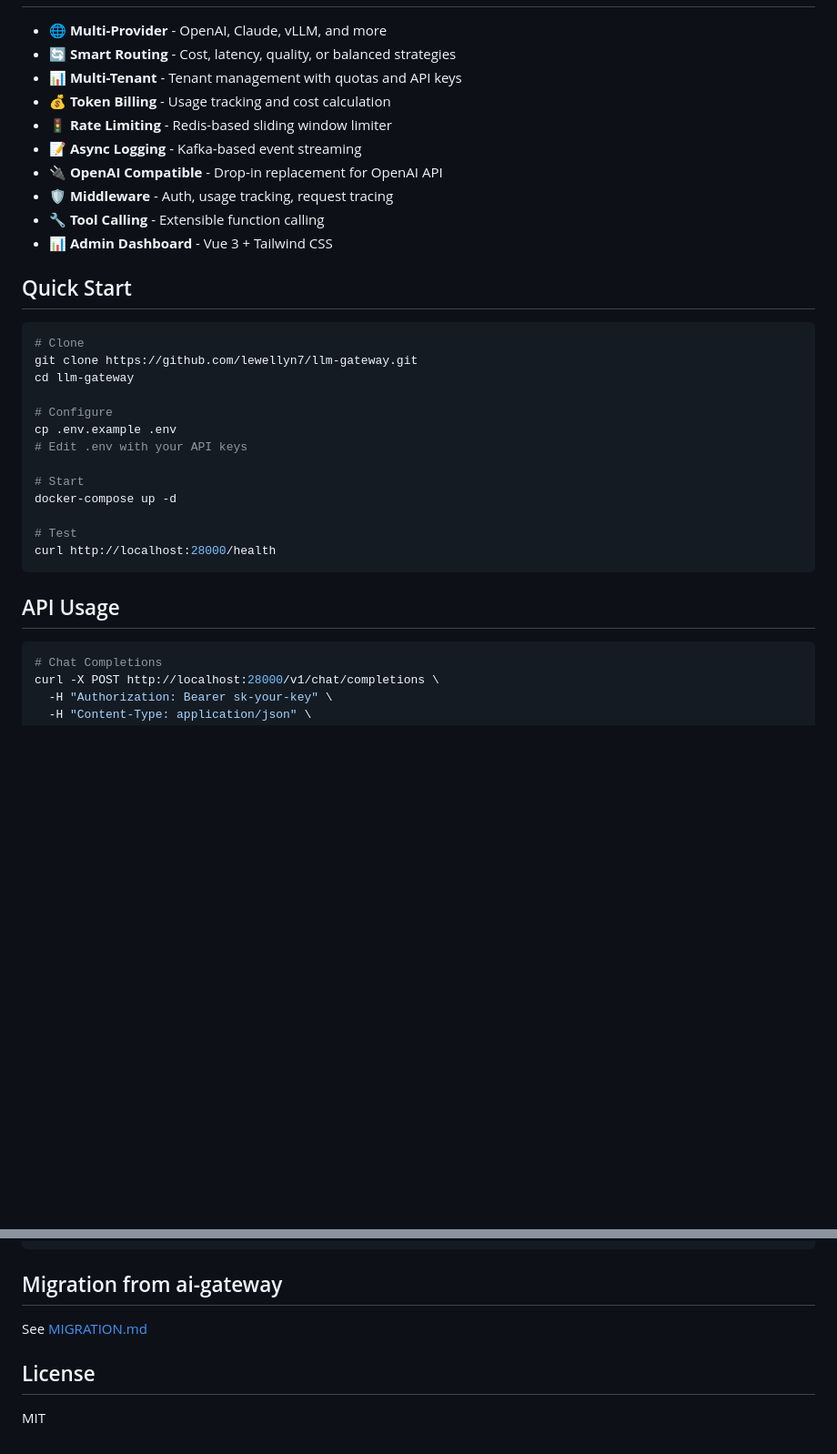
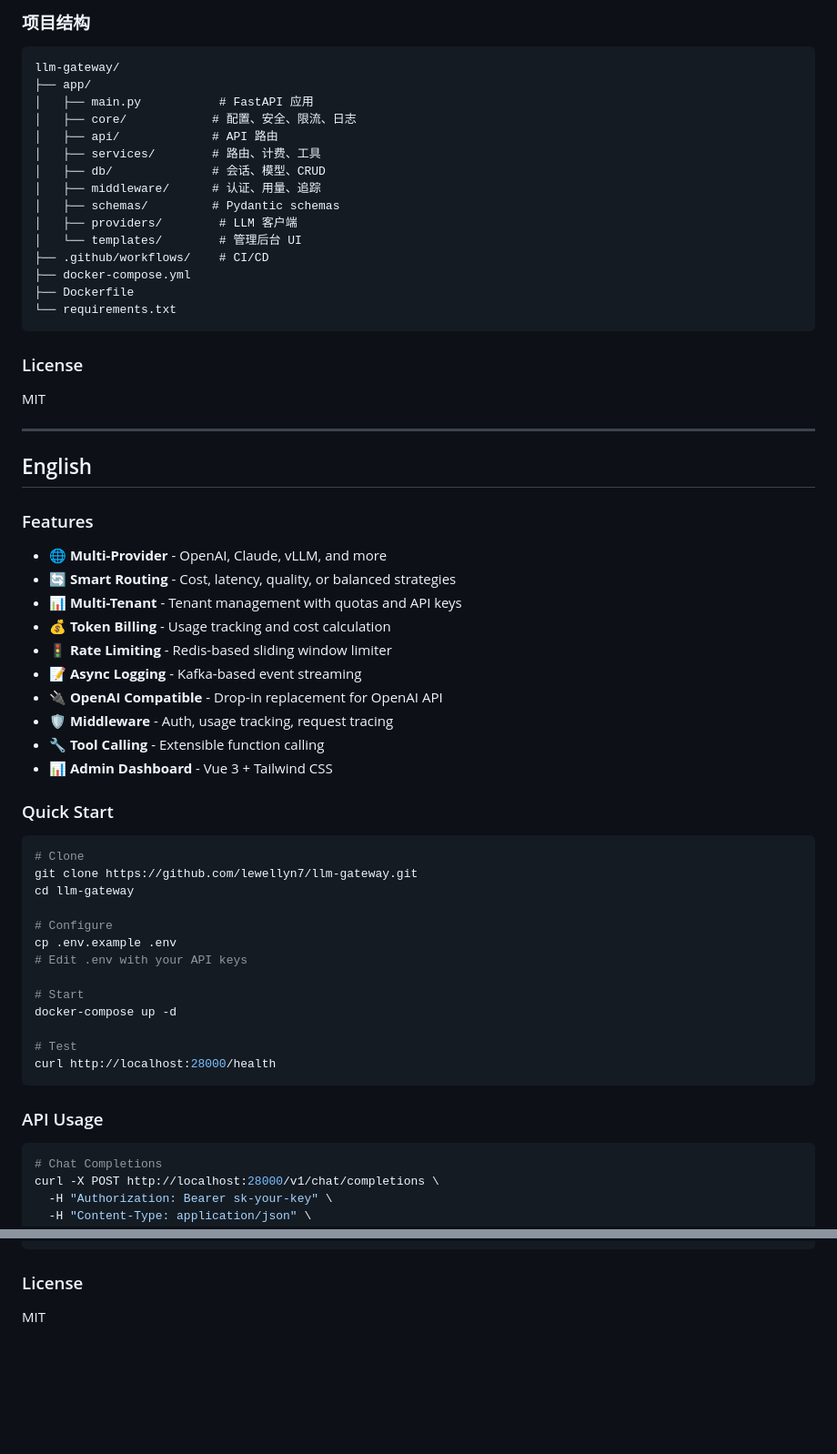
Before and after one commit to lewellyn7/llm-gateway, a Markdown page: README.md, 2 parts joined by grey strips. Shown at 91% size. Drawn GitHub-style; blank space fills up the shorter version.

Commit message:
docs: update bilingual README (EN/CN)

````diff
--- a/README.md
+++ b/README.md
@@ -6,3 +167,32 @@
+### 项目结构
+
+```
+llm-gateway/
+├── app/
+│   ├── main.py           # FastAPI 应用
+│   ├── core/            # 配置、安全、限流、日志
+│   ├── api/             # API 路由
+│   ├── services/        # 路由、计费、工具
+│   ├── db/              # 会话、模型、CRUD
+│   ├── middleware/      # 认证、用量、追踪
+│   ├── schemas/         # Pydantic schemas
+│   ├── providers/        # LLM 客户端
+│   └── templates/        # 管理后台 UI
+├── .github/workflows/    # CI/CD
+├── docker-compose.yml
+├── Dockerfile
+└── requirements.txt
+```
+
+### License
+
+MIT
+
+---
+
+## English
+
+### Features
 
 - 🌐 **Multi-Provider** - OpenAI, Claude, vLLM, and more
 - 🔄 **Smart Routing** - Cost, latency, quality, or balanced strategies
@@ -15,7 +205,7 @@
 - 🔧 **Tool Calling** - Extensible function calling
 - 📊 **Admin Dashboard** - Vue 3 + Tailwind CSS
 
-## Quick Start
+### Quick Start
 
 ```bash
 # Clone
@@ -33,7 +223,7 @@ docker-compose up -d
 curl http://localhost:28000/health
 ```
 
-## API Usage
+### API Usage
 
 ```bash
 # Chat Completions
@@ -178,10 +368,6 @@ llm-gateway/
 └── requirements.txt
 ```
 
-## Migration from ai-gateway
-
-See [MIGRATION.md](MIGRATION.md)
-
-## License
+### License
 
 MIT
````
Also changed, not shown: other parts of README.md (+174 -13 lines).
